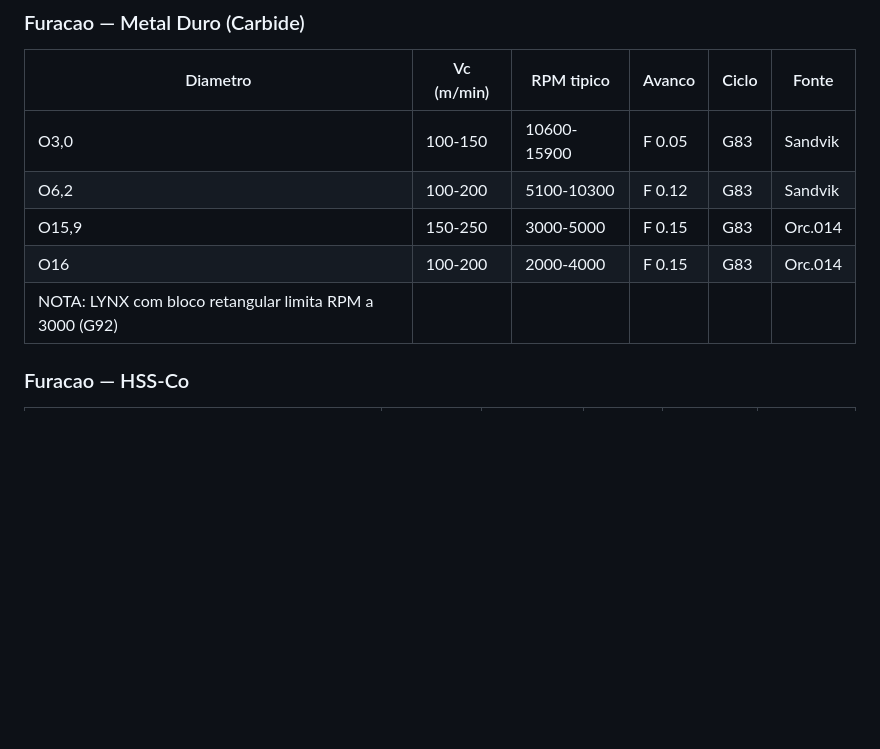
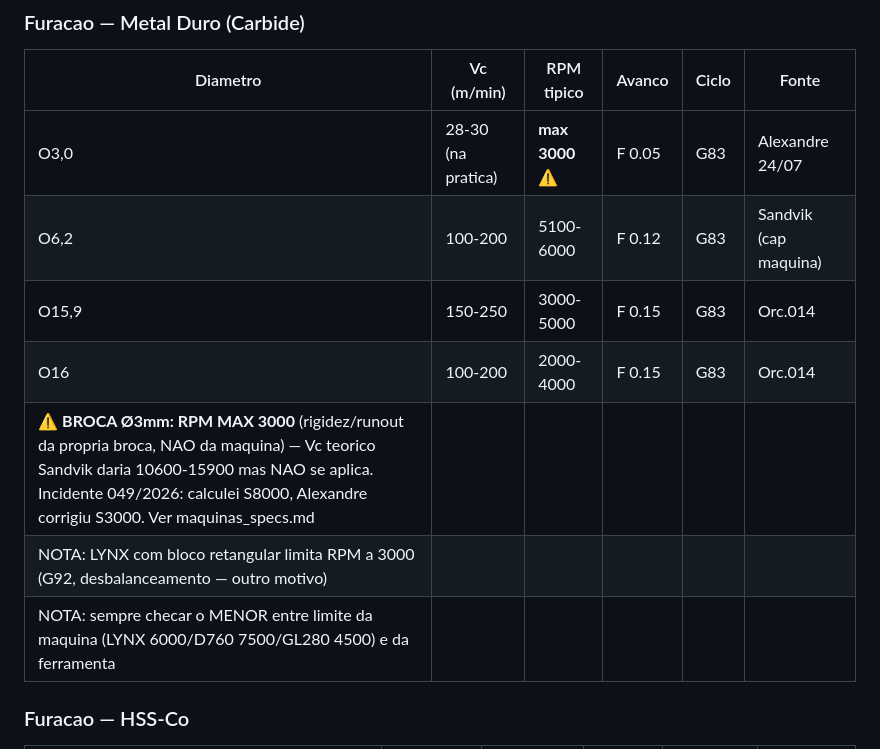
Before and after one commit to asouza3044-hash/xando-IA, a Markdown page: memory/parametros_corte.md, the part around the change. Rendered like a GitHub page; blank space fills up the shorter version.

Commit message:
Teste 049: corrige RPM da broca Ø3mm carbide na tabela de parâmetros
Dry-run revalidando o 049 ENGEPLAST contra as fontes corrigidas encontrou a
inconsistência-RAIZ: parametros_corte.md tinha "furação MD Ø3,0: RPM 10600-15900"
(Vc Sandvik teórico) — foi daí que saiu o erro original do S8000. A skill já tem
a trava de RPM no Passo 7, mas a tabela de dados contradizia a regra e re-dispararia
o erro num run fresco. Capado para máx 3000 (limite da broca), com nota do incidente.

Restante do 049 validou 100%: 7 códigos de ferramenta conferem no banco estruturado
bd_cnc/ferramentas, ENGEPLAST ausente do cache CNC (Passo 5 honesto), params de
torneamento do programa-irmão real, manipulação do operador presente. Setup 144,53
vs 144,52 = sub-centavo, zero impacto no preço final (arredonda igual).

Co-Authored-By: Claude Sonnet 5 <noreply@anthropic.com>

```diff
--- a/memory/parametros_corte.md
+++ b/memory/parametros_corte.md
@@ -8,11 +8,13 @@
 ### Furacao — Metal Duro (Carbide)
 | Diametro | Vc (m/min) | RPM tipico | Avanco | Ciclo | Fonte |
 |----------|-----------|------------|--------|-------|-------|
-| O3,0 | 100-150 | 10600-15900 | F 0.05 | G83 | Sandvik |
-| O6,2 | 100-200 | 5100-10300 | F 0.12 | G83 | Sandvik |
+| O3,0 | 28-30 (na pratica) | **max 3000** ⚠️ | F 0.05 | G83 | Alexandre 24/07 |
+| O6,2 | 100-200 | 5100-6000 | F 0.12 | G83 | Sandvik (cap maquina) |
 | O15,9 | 150-250 | 3000-5000 | F 0.15 | G83 | Orc.014 |
 | O16 | 100-200 | 2000-4000 | F 0.15 | G83 | Orc.014 |
-| NOTA: LYNX com bloco retangular limita RPM a 3000 (G92) |
+| ⚠️ **BROCA Ø3mm: RPM MAX 3000** (rigidez/runout da propria broca, NAO da maquina) — Vc teorico Sandvik daria 10600-15900 mas NAO se aplica. Incidente 049/2026: calculei S8000, Alexandre corrigiu S3000. Ver maquinas_specs.md |
+| NOTA: LYNX com bloco retangular limita RPM a 3000 (G92, desbalanceamento — outro motivo) |
+| NOTA: sempre checar o MENOR entre limite da maquina (LYNX 6000/D760 7500/GL280 4500) e da ferramenta |
 
 ### Furacao — HSS-Co
 | Diametro | Vc (m/min) | RPM tipico | Avanco | Ciclo | Fonte |
```
